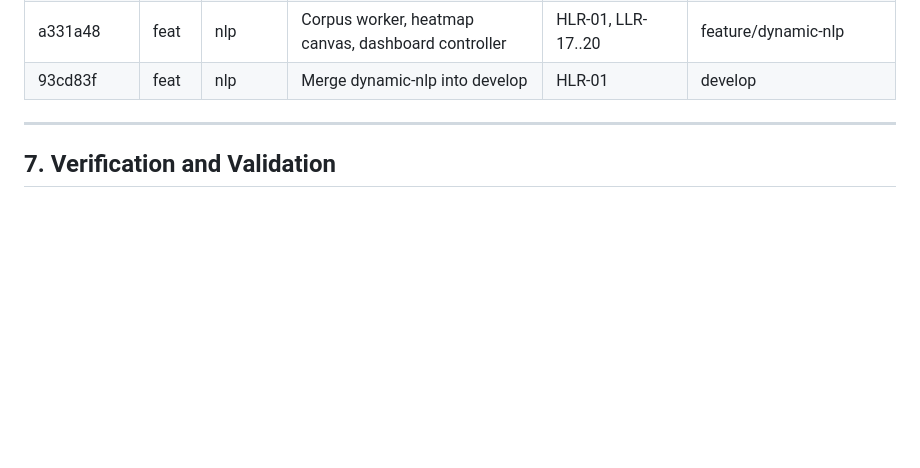
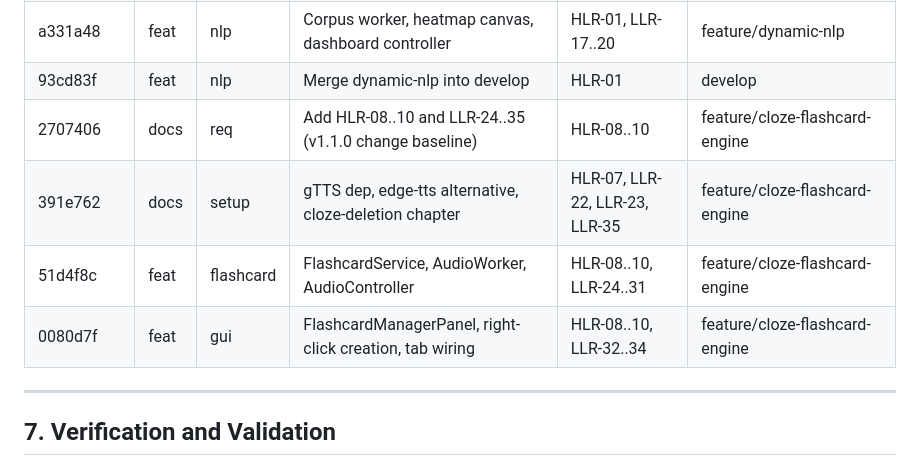
Before and after one commit to DantesAsterion/FrenchBooks, a Markdown page: Requirements.md, the part around the change. Rendered like a GitHub page; blank space fills up the shorter version.

Commit message:
docs(trace): update traceability matrix for cloze flashcard engine commits [HLR-07 LLR-21]

```diff
--- a/Requirements.md
+++ b/Requirements.md
@@ -492,6 +492,10 @@ required by DO-178C Section 11 (Software Configuration Management).
 | 6f79c84 | feat | reader | Merge native-readers into develop | HLR-02 | develop |
 | a331a48 | feat | nlp | Corpus worker, heatmap canvas, dashboard controller | HLR-01, LLR-17..20 | feature/dynamic-nlp |
 | 93cd83f | feat | nlp | Merge dynamic-nlp into develop | HLR-01 | develop |
+| 2707406 | docs | req | Add HLR-08..10 and LLR-24..35 (v1.1.0 change baseline) | HLR-08..10 | feature/cloze-flashcard-engine |
+| 391e762 | docs | setup | gTTS dep, edge-tts alternative, cloze-deletion chapter | HLR-07, LLR-22, LLR-23, LLR-35 | feature/cloze-flashcard-engine |
+| 51d4f8c | feat | flashcard | FlashcardService, AudioWorker, AudioController | HLR-08..10, LLR-24..31 | feature/cloze-flashcard-engine |
+| 0080d7f | feat | gui | FlashcardManagerPanel, right-click creation, tab wiring | HLR-08..10, LLR-32..34 | feature/cloze-flashcard-engine |
 
 ---
 
```
